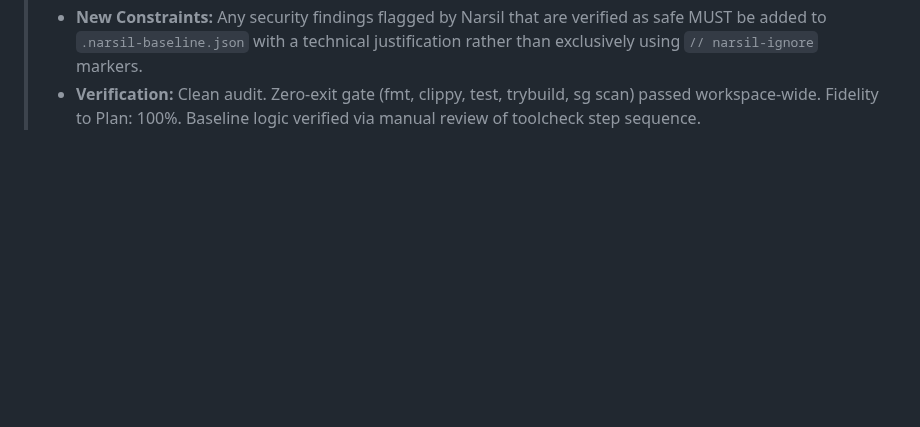
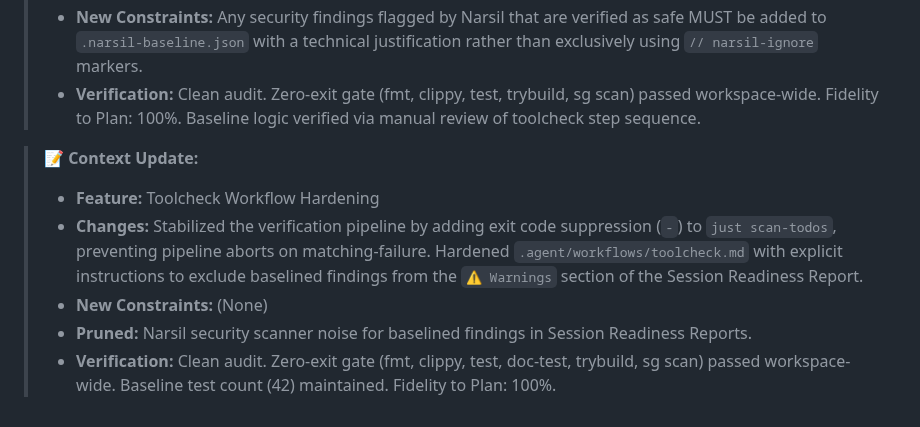
Before and after one commit to wends155/brom, a Markdown page: context.md, the part around the change. Drawn GitHub-style; blank space fills up the shorter version.

Commit message:
docs: sync context.md with toolcheck hardening audit results

```diff
--- a/context.md
+++ b/context.md
@@ -458,3 +458,10 @@
 > * **Changes:** Implemented a structured `.narsil-baseline.json` suppression system to eliminate recurring CWE-22 false positives from the `/toolcheck` workflow. Updated `.agent/workflows/toolcheck.md` (Step 4) with 3 verified findings suppressed by default. This ensures the Session Readiness Report highlights only *new*, unverified vulnerabilities.
 > * **New Constraints:** Any security findings flagged by Narsil that are verified as safe MUST be added to `.narsil-baseline.json` with a technical justification rather than exclusively using `// narsil-ignore` markers.
 > * **Verification:** Clean audit. Zero-exit gate (fmt, clippy, test, trybuild, sg scan) passed workspace-wide. Fidelity to Plan: 100%. Baseline logic verified via manual review of toolcheck step sequence.
+
+> 📝 **Context Update:**
+> * **Feature:** Toolcheck Workflow Hardening
+> * **Changes:** Stabilized the verification pipeline by adding exit code suppression (`-`) to `just scan-todos`, preventing pipeline aborts on matching-failure. Hardened `.agent/workflows/toolcheck.md` with explicit instructions to exclude baselined findings from the `⚠️ Warnings` section of the Session Readiness Report.
+> * **New Constraints:** (None)
+> * **Pruned:** Narsil security scanner noise for baselined findings in Session Readiness Reports.
+> * **Verification:** Clean audit. Zero-exit gate (fmt, clippy, test, doc-test, trybuild, sg scan) passed workspace-wide. Baseline test count (42) maintained. Fidelity to Plan: 100%.
```
